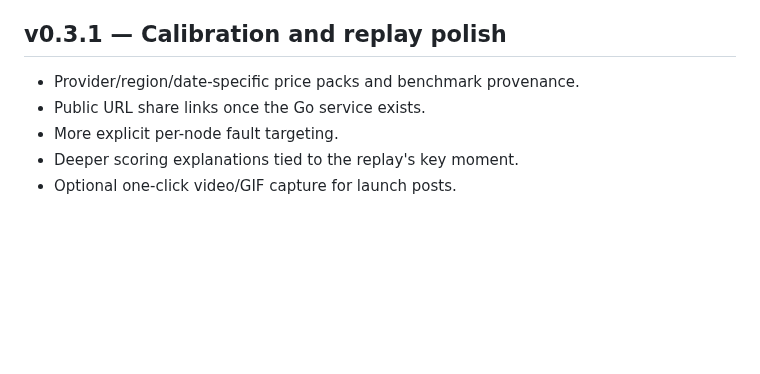
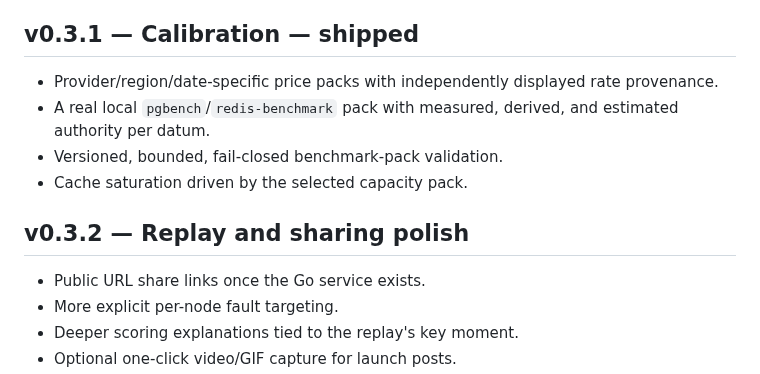
Before and after one commit to Leshabeats/faultline, a Markdown page: ROADMAP.md, the part around the change. Drawn GitHub-style; blank space fills up the shorter version.

```diff
--- a/ROADMAP.md
+++ b/ROADMAP.md
@@ -18,9 +18,15 @@ Faultline is intentionally shipping as a narrow, playable vertical slice before
 - Expose workload and pricing assumptions instead of presenting simulated numbers as measured truth.
 - Record capacity changes in deterministic failure replay and hand the final trade-off to the interviewer.
 
-## v0.3.1 — Calibration and replay polish
+## v0.3.1 — Calibration — shipped
 
-- Provider/region/date-specific price packs and benchmark provenance.
+- Provider/region/date-specific price packs with independently displayed rate provenance.
+- A real local `pgbench`/`redis-benchmark` pack with measured, derived, and estimated authority per datum.
+- Versioned, bounded, fail-closed benchmark-pack validation.
+- Cache saturation driven by the selected capacity pack.
+
+## v0.3.2 — Replay and sharing polish
+
 - Public URL share links once the Go service exists.
 - More explicit per-node fault targeting.
 - Deeper scoring explanations tied to the replay's key moment.
```
Also changed, not shown: README.md (+10 -2 lines), docs/CALIBRATION.md (added, +72 -0 lines), docs/assets/faultline-calibration-desktop.jpg (added), docs/assets/faultline-calibration-mobile.jpg (added), 14 other files.
